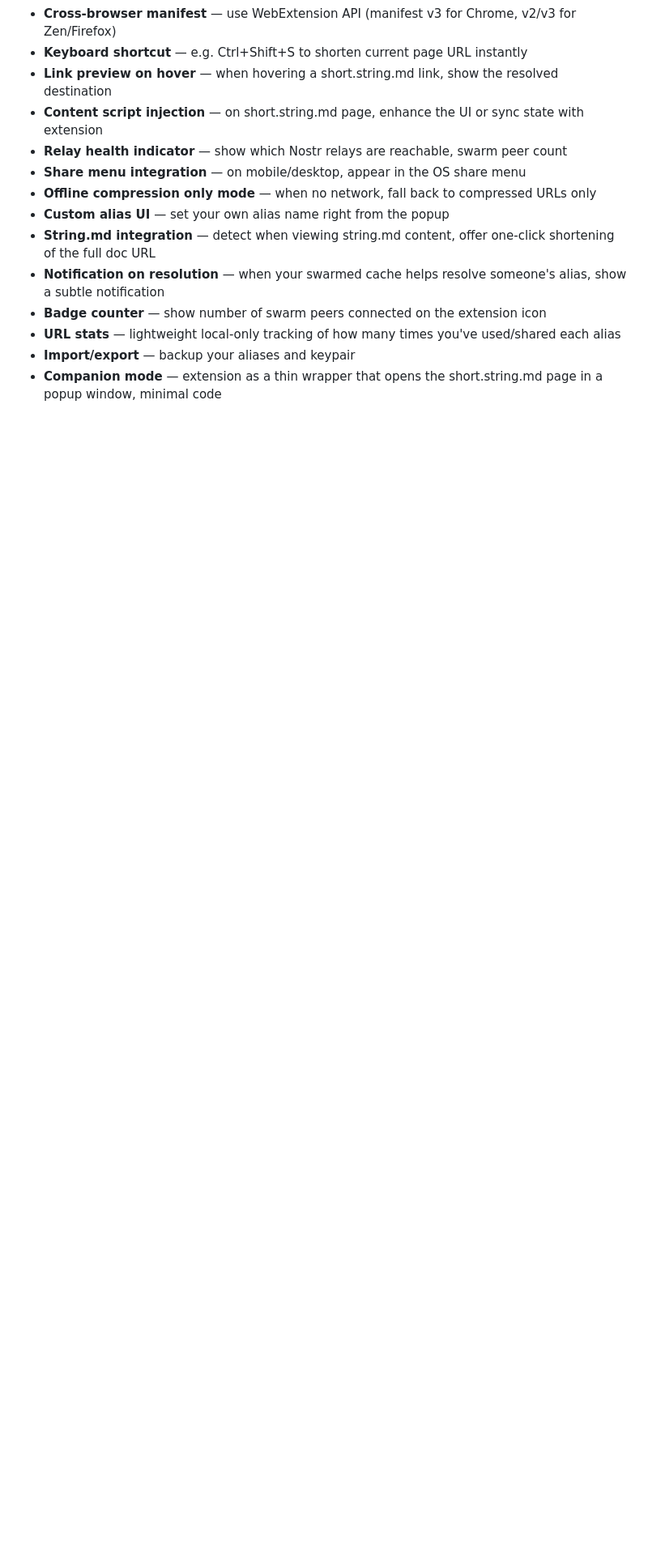
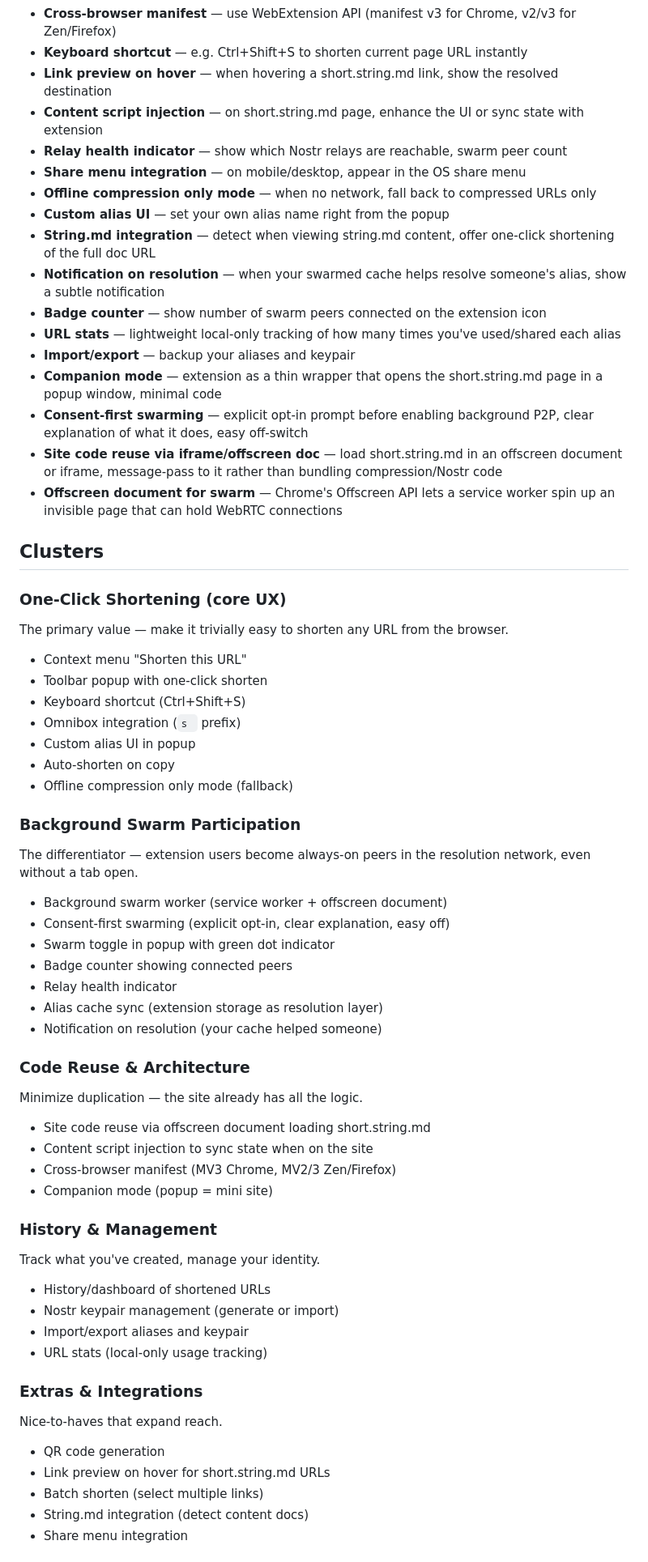
Before and after one commit to HackrsValv/short.string.md, a Markdown page: memory/brainstorm - 2603030632 - browser extension for short.string.md.md, the part around one of its changes. Shown at 81% size. Rendered like a GitHub page; blank space fills up the shorter version.

Commit message:
chore: cluster and select standouts for browser extension brainstorm
Co-Authored-By: Claude Opus 4.6 <noreply@anthropic.com>

```diff
--- a/memory/brainstorm - 2603030632 - browser extension for short.string.md.md
+++ b/memory/brainstorm - 2603030632 - browser extension for short.string.md.md
@@ -50,3 +50,51 @@ Open questions for the user:
 - **URL stats** — lightweight local-only tracking of how many times you've used/shared each alias
 - **Import/export** — backup your aliases and keypair
 - **Companion mode** — extension as a thin wrapper that opens the short.string.md page in a popup window, minimal code
+- **Consent-first swarming** — explicit opt-in prompt before enabling background P2P, clear explanation of what it does, easy off-switch
+- **Site code reuse via iframe/offscreen doc** — load short.string.md in an offscreen document or iframe, message-pass to it rather than bundling compression/Nostr code
+- **Offscreen document for swarm** — Chrome's Offscreen API lets a service worker spin up an invisible page that can hold WebRTC connections
+
+## Clusters
+
+### One-Click Shortening (core UX)
+The primary value — make it trivially easy to shorten any URL from the browser.
+- Context menu "Shorten this URL"
+- Toolbar popup with one-click shorten
+- Keyboard shortcut (Ctrl+Shift+S)
+- Omnibox integration (`s ` prefix)
+- Custom alias UI in popup
+- Auto-shorten on copy
+- Offline compression only mode (fallback)
+
+### Background Swarm Participation
+The differentiator — extension users become always-on peers in the resolution network, even without a tab open.
+- Background swarm worker (service worker + offscreen document)
+- Consent-first swarming (explicit opt-in, clear explanation, easy off)
+- Swarm toggle in popup with green dot indicator
+- Badge counter showing connected peers
+- Relay health indicator
+- Alias cache sync (extension storage as resolution layer)
+- Notification on resolution (your cache helped someone)
+
+### Code Reuse & Architecture
+Minimize duplication — the site already has all the logic.
+- Site code reuse via offscreen document loading short.string.md
+- Content script injection to sync state when on the site
+- Cross-browser manifest (MV3 Chrome, MV2/3 Zen/Firefox)
+- Companion mode (popup = mini site)
+
+### History & Management
+Track what you've created, manage your identity.
+- History/dashboard of shortened URLs
+- Nostr keypair management (generate or import)
+- Import/export aliases and keypair
+- URL stats (local-only usage tracking)
+
+### Extras & Integrations
+Nice-to-haves that expand reach.
+- QR code generation
+- Link preview on hover for short.string.md URLs
+- Batch shorten (select multiple links)
+- String.md integration (detect content docs)
+- Share menu integration
+
```
Also changed, not shown: other parts of memory/brainstorm - 2603030632 - browser extension for short.string.md.md (+17 -0 lines).
